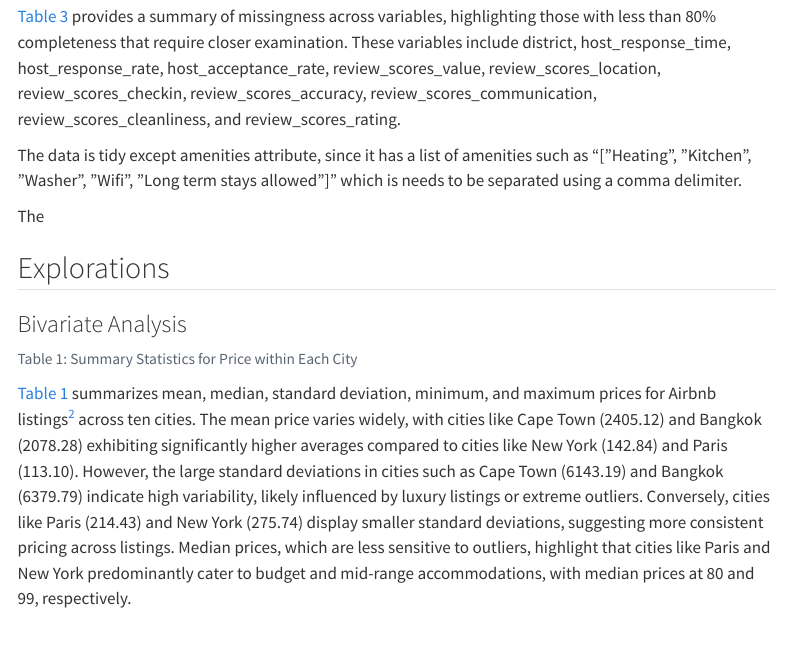
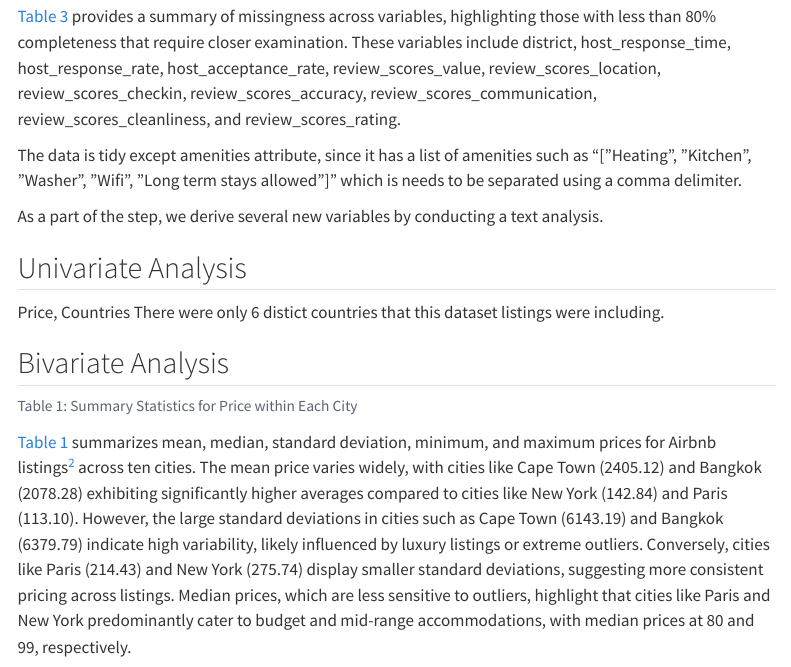
Before and after one commit to hailee-kim/final-project-1-hailee-kim, a Quarto document (kim_hailee_final_report.qmd): the page in a window 1100 px wide, from 770 px down. Rendered offline with R 4.5, knitr and Pandoc in place of Quarto, with nearby package versions; the code chunks are not run, so their results and figures are left out; menus at the side of the page are left out.

````diff
--- a/kim_hailee_final_report.qmd
+++ b/kim_hailee_final_report.qmd
@@ -57,7 +57,8 @@
 The data is tidy except amenities attribute, since it has a list of amenities such as
 "["Heating", "Kitchen", "Washer", "Wifi", "Long term stays allowed"]" which is needs to be separated using a comma delimiter.
 
-The
+As a part of the step, we derive several new variables by conducting a text analysis.
+
 
 ```{r}
 #| echo: false
@@ -69,9 +70,13 @@
 listings_codebook <- read_csv("data/raw/listings_data_dictionary.csv")
 ```
 
-## Explorations
+## Univariate Analysis
 
-### Bivariate Analysis
+Price, Countries
+There were only 6 distict countries that this dataset listings were including.
+
+
+## Bivariate Analysis
 
 ```{r}
 #| label: tbl-3
````
Also changed, not shown: 0b_data_cleaning.R (+0 -2 lines), 1_univariate-analysis.R (+1 -0 lines), kim_hailee_final_report.qmd (2 more changed lines).
